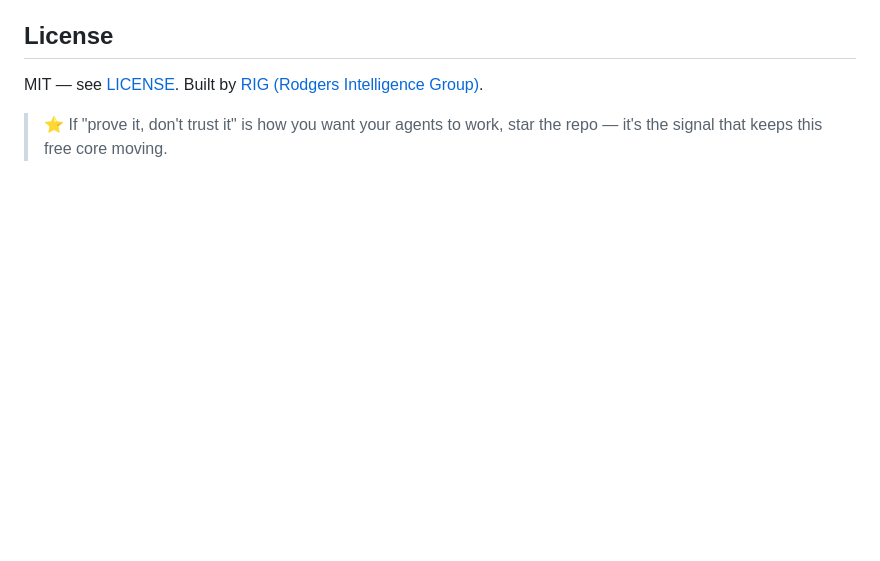
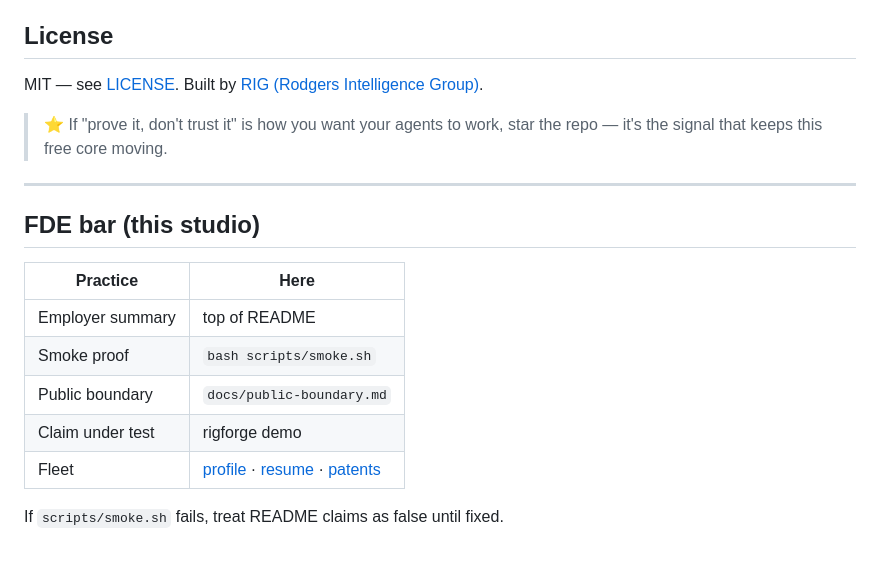
Before and after one commit to mrodgersjs-web/rigforge, a Markdown page: README.md, the part around the change. Rendered like a GitHub page; blank space fills up the shorter version.

Commit message:
docs: FDE bar footer tied to smoke

```diff
--- a/README.md
+++ b/README.md
@@ -321,3 +321,18 @@ MIT — see [LICENSE](LICENSE). Built by [RIG (Rodgers Intelligence Group)](http
 
 > ⭐ If "prove it, don't trust it" is how you want your agents to work, star the repo —
 > it's the signal that keeps this free core moving.
+
+
+---
+
+## FDE bar (this studio)
+
+| Practice | Here |
+| --- | --- |
+| Employer summary | top of README |
+| Smoke proof | `bash scripts/smoke.sh` |
+| Public boundary | `docs/public-boundary.md` |
+| Claim under test | rigforge demo |
+| Fleet | [profile](https://github.com/mrodgersjs-web) · [resume](https://github.com/mrodgersjs-web/resume) · [patents](https://github.com/mrodgersjs-web/patents) |
+
+If `scripts/smoke.sh` fails, treat README claims as false until fixed.
```
Also changed, not shown: docs/public-boundary.md (added, +40 -0 lines).
